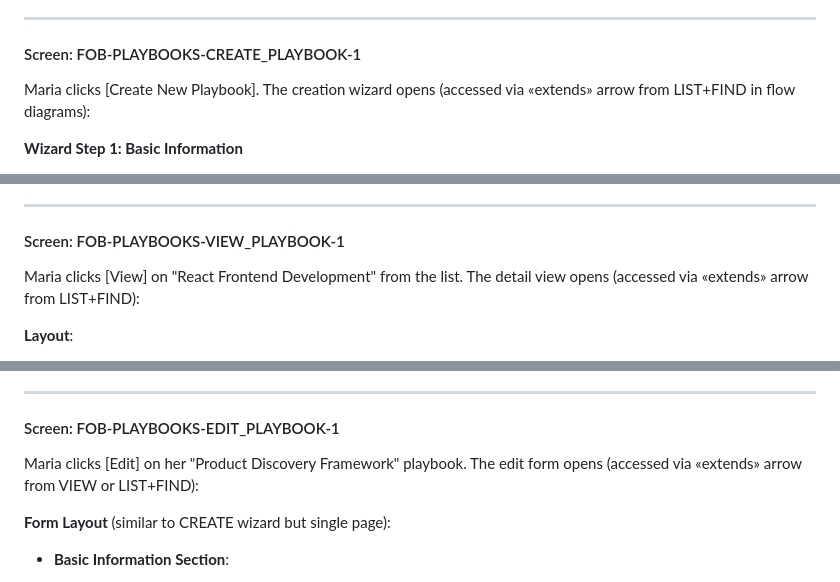
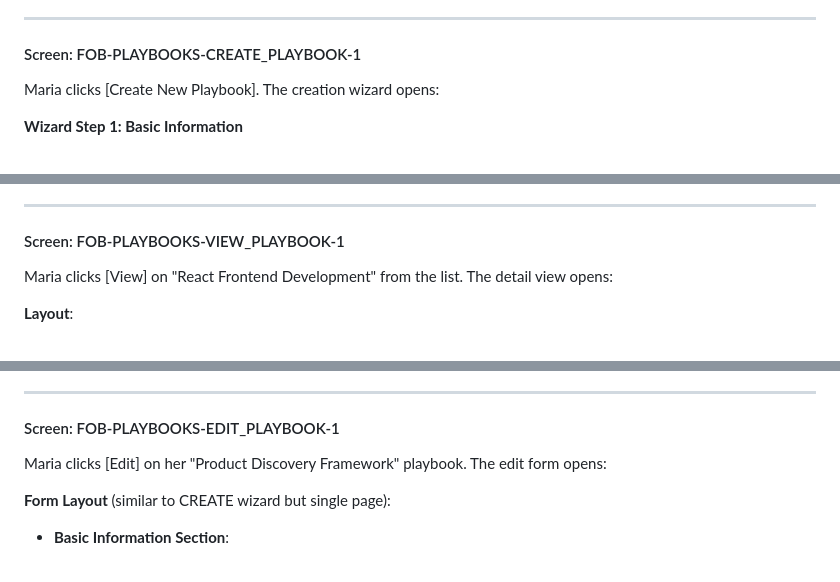
Before and after one commit to petelind/mimir, a Markdown page: docs/ux/user_journey.md, 3 parts joined by grey strips. Drawn GitHub-style.

Commit message:
fix(ux): remove UML diagram jargon from user journey narrative
Remove all instances of UML-style annotations like '«extends» arrow' from
narrative descriptions. These are technical diagram annotations that don't
belong in user-facing journey documentation.

Changes:
- FOB-PLAYBOOKS-CREATE_PLAYBOOK-1: Remove '(accessed via «extends» arrow from LIST+FIND in flow diagrams)'
- FOB-PLAYBOOKS-VIEW_PLAYBOOK-1: Remove '(accessed via «extends» arrow from LIST+FIND)'
- FOB-PLAYBOOKS-EDIT_PLAYBOOK-1: Remove '(accessed via «extends» arrow from VIEW or LIST+FIND)'
- FOB-PLAYBOOKS-DELETE_PLAYBOOK-1: Remove '(accessed via «extends» arrow from VIEW or LIST+FIND)'

The action flow is already clear from the narrative context - no need for
diagram-specific annotations.

```diff
--- a/docs/ux/user_journey.md
+++ b/docs/ux/user_journey.md
@@ -363,7 +363,7 @@ Maria sees her existing playbooks and can search/filter to find specific ones.
 
 #### Screen: FOB-PLAYBOOKS-CREATE_PLAYBOOK-1
 
-Maria clicks [Create New Playbook]. The creation wizard opens (accessed via «extends» arrow from LIST+FIND in flow diagrams):
+Maria clicks [Create New Playbook]. The creation wizard opens:
 
 **Wizard Step 1: Basic Information**
 - **Name**: Text input (required)
@@ -413,7 +413,7 @@ Maria clicks [Create New Playbook]. The creation wizard opens (accessed via «ex
 
 #### Screen: FOB-PLAYBOOKS-VIEW_PLAYBOOK-1
 
-Maria clicks [View] on "React Frontend Development" from the list. The detail view opens (accessed via «extends» arrow from LIST+FIND):
+Maria clicks [View] on "React Frontend Development" from the list. The detail view opens:
 
 **Layout**:
 - **Header**:
@@ -485,7 +485,7 @@ Maria can explore the complete playbook structure, drill into workflows, view ve
 
 #### Screen: FOB-PLAYBOOKS-EDIT_PLAYBOOK-1
 
-Maria clicks [Edit] on her "Product Discovery Framework" playbook. The edit form opens (accessed via «extends» arrow from VIEW or LIST+FIND):
+Maria clicks [Edit] on her "Product Discovery Framework" playbook. The edit form opens:
 
 **Form Layout** (similar to CREATE wizard but single page):
 - **Basic Information Section**:
```
Also changed, not shown: other parts of docs/ux/user_journey.md (+1 -1 lines).
